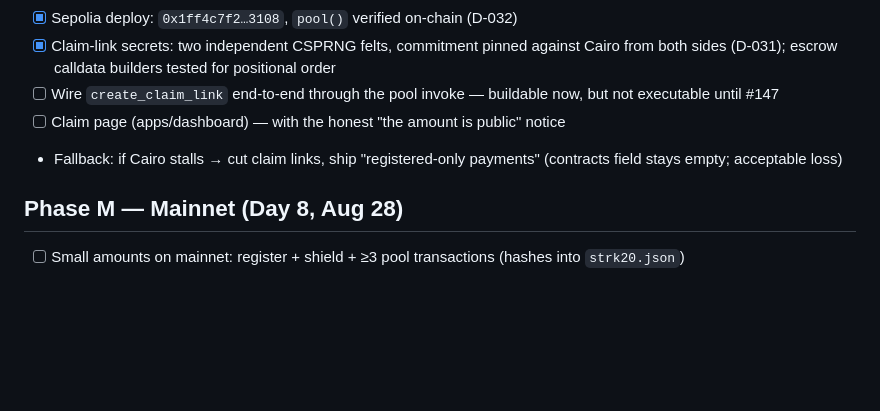
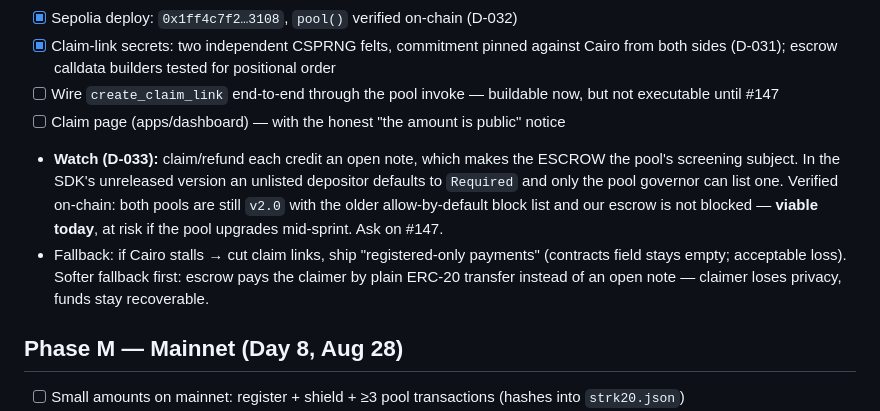
Before and after one commit to ahmetenesdur/kese, a Markdown page: PLAN.md, the part around the change. GitHub-like rendering; blank space fills up the shorter version.

```diff
--- a/PLAN.md
+++ b/PLAN.md
@@ -42,7 +42,8 @@ Rule of thumb: cut features, never cut the demo/video/docs days.
 - [x] Claim-link secrets: two independent CSPRNG felts, commitment pinned against Cairo from both sides (D-031); escrow calldata builders tested for positional order
 - [ ] Wire `create_claim_link` end-to-end through the pool invoke — buildable now, but not executable until #147
 - [ ] Claim page (apps/dashboard) — with the honest "the amount is public" notice
-- Fallback: if Cairo stalls → cut claim links, ship "registered-only payments" (contracts field stays empty; acceptable loss)
+- **Watch (D-033):** claim/refund each credit an open note, which makes the ESCROW the pool's screening subject. In the SDK's unreleased version an unlisted depositor defaults to `Required` and only the pool governor can list one. Verified on-chain: both pools are still `v2.0` with the older allow-by-default block list and our escrow is not blocked — **viable today**, at risk if the pool upgrades mid-sprint. Ask on #147.
+- Fallback: if Cairo stalls → cut claim links, ship "registered-only payments" (contracts field stays empty; acceptable loss). Softer fallback first: escrow pays the claimer by plain ERC-20 transfer instead of an open note — claimer loses privacy, funds stay recoverable.
 
 ## Phase M — Mainnet (Day 8, Aug 28)
 - [ ] Small amounts on mainnet: register + shield + ≥3 pool transactions (hashes into `strk20.json`)
```
Also changed, not shown: docs/decisions.md (+37 -0 lines).
